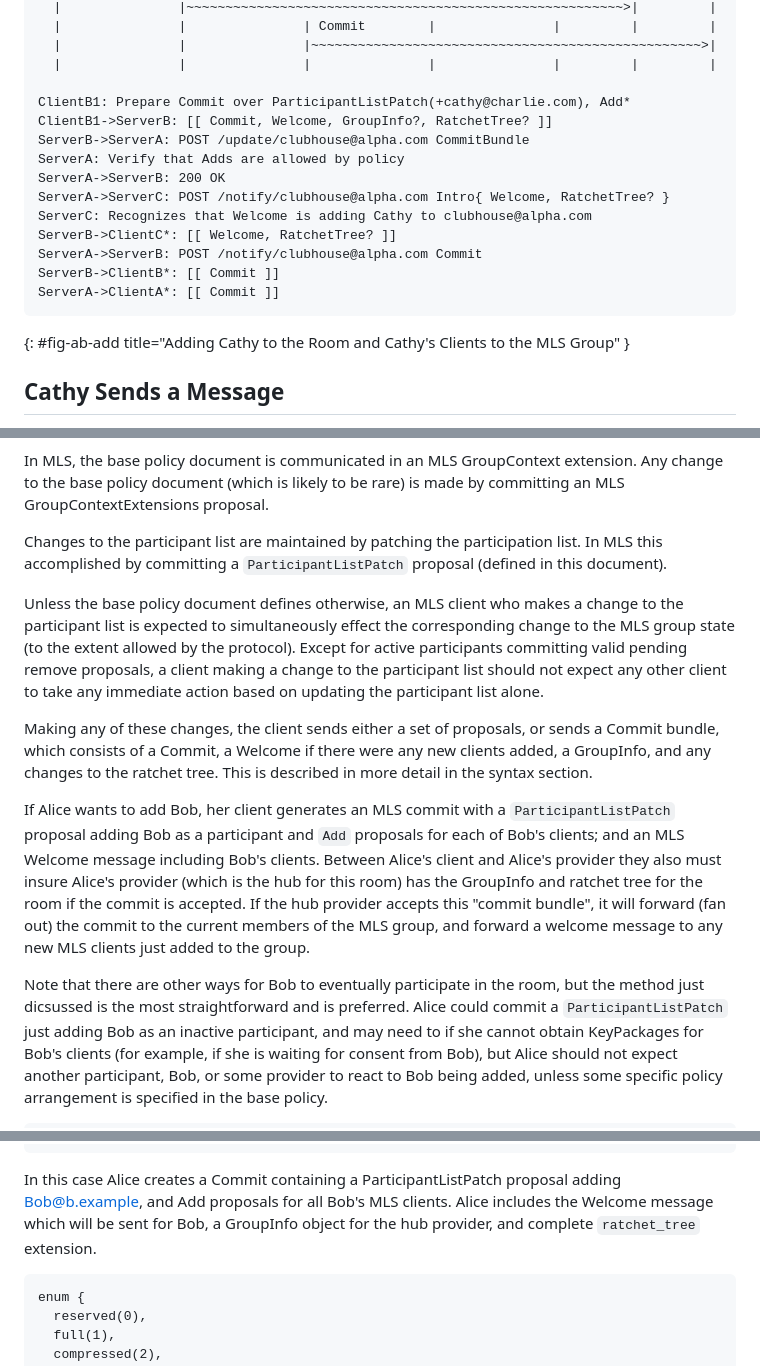
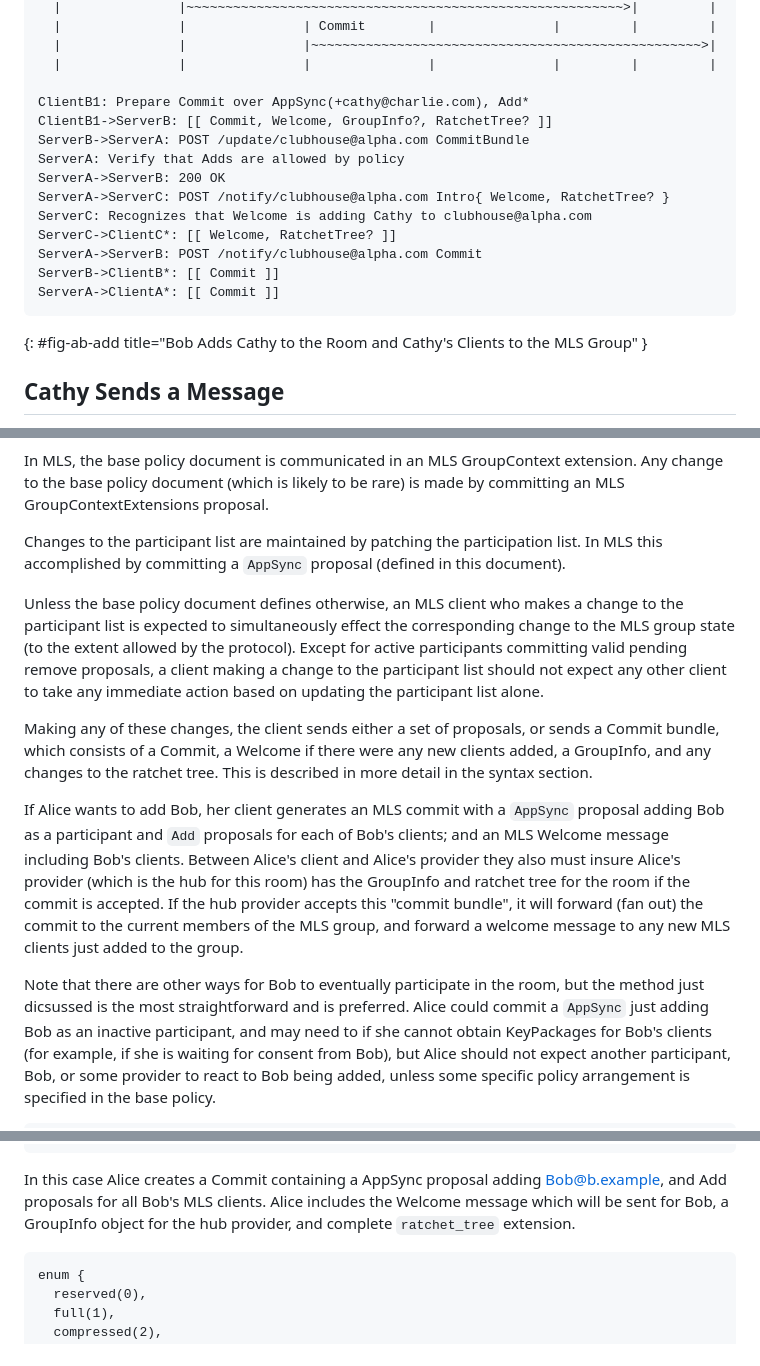
Before and after one commit to bifurcation/mimi-protocol, a Markdown page: draft-barnes-mimi-protocol.md, 3 parts joined by grey strips. GitHub-like rendering.

```diff
--- a/draft-barnes-mimi-protocol.md
+++ b/draft-barnes-mimi-protocol.md
@@ -295,19 +295,19 @@ ClientB1       ServerB         ServerA         ServerC         ClientC*  ClientB
   |               |               |~~~~~~~~~~~~~~~~~~~~~~~~~~~~~~~~~~~~~~~~~~~~~~~~~~>|
   |               |               |               |               |         |         |
 
-ClientB1: Prepare Commit over ParticipantListPatch(+cathy@charlie.com), Add*
+ClientB1: Prepare Commit over AppSync(+cathy@charlie.com), Add*
 ClientB1->ServerB: [[ Commit, Welcome, GroupInfo?, RatchetTree? ]]
 ServerB->ServerA: POST /update/clubhouse@alpha.com CommitBundle
 ServerA: Verify that Adds are allowed by policy
 ServerA->ServerB: 200 OK
 ServerA->ServerC: POST /notify/clubhouse@alpha.com Intro{ Welcome, RatchetTree? }
 ServerC: Recognizes that Welcome is adding Cathy to clubhouse@alpha.com
-ServerB->ClientC*: [[ Welcome, RatchetTree? ]]
+ServerC->ClientC*: [[ Welcome, RatchetTree? ]]
 ServerA->ServerB: POST /notify/clubhouse@alpha.com Commit
 ServerB->ClientB*: [[ Commit ]]
 ServerA->ClientA*: [[ Commit ]]
 ~~~
-{: #fig-ab-add title="Adding Cathy to the Room and Cathy's Clients to the MLS Group" }
+{: #fig-ab-add title="Bob Adds Cathy to the Room and Cathy's Clients to the MLS Group" }
 
 ## Cathy Sends a Message
 
@@ -583,7 +649,7 @@ extension. Any change to the base policy document (which is likely to be rare)
 is made by committing an MLS GroupContextExtensions proposal.
 
 Changes to the participant list are maintained by patching the participation
-list. In MLS this accomplished by committing a `ParticipantListPatch` proposal
+list. In MLS this accomplished by committing a `AppSync` proposal
 (defined in this document).
 
 Unless the base policy document defines otherwise, an MLS client who makes a
@@ -600,10 +666,10 @@ any new clients added, a GroupInfo, and any changes to the ratchet tree. This is
 described in more detail in the syntax section.
 
 If Alice wants to add Bob, her client generates an MLS commit
-with a `ParticipantListPatch` proposal adding Bob as a participant and `Add`
+with a `AppSync` proposal adding Bob as a participant and `Add`
 proposals for each of Bob's clients; and an MLS Welcome message including Bob's clients. Between Alice's client and Alice's provider they also must insure Alice's provider (which is the hub for this room) has the GroupInfo and ratchet tree for the room if the commit is accepted. If the hub provider accepts this "commit bundle", it will forward (fan out) the commit to the current members of the MLS group, and forward a welcome message to any new MLS clients just added to the group.
 
-Note that there are other ways for Bob to eventually participate in the room, but the method just dicsussed is the most straightforward and is preferred. Alice could commit a `ParticipantListPatch`
+Note that there are other ways for Bob to eventually participate in the room, but the method just dicsussed is the most straightforward and is preferred. Alice could commit a `AppSync`
 just adding Bob as an inactive participant, and may need to if she cannot obtain
 KeyPackages for Bob's clients (for example, if she is waiting for consent from
 Bob), but Alice should not expect another participant, Bob, or some provider to
@@ -1035,10 +1101,10 @@ select(room.protocol) {
 };
 ~~~
 
-In this case Alice creates a Commit containing a ParticipantListPatch
-proposal adding Bob@b.example, and Add proposals for all Bob's MLS clients.
-Alice includes the Welcome message which will be sent for Bob, a
-GroupInfo object for the hub provider, and complete `ratchet_tree` extension.
+In this case Alice creates a Commit containing a AppSync proposal adding
+Bob@b.example, and Add proposals for all Bob's MLS clients.  Alice includes the
+Welcome message which will be sent for Bob, a GroupInfo object for the hub
+provider, and complete `ratchet_tree` extension.
 
 ~~~ tls
 enum {
```
Also changed, not shown: other parts of draft-barnes-mimi-protocol.md (+79 -13 lines).
